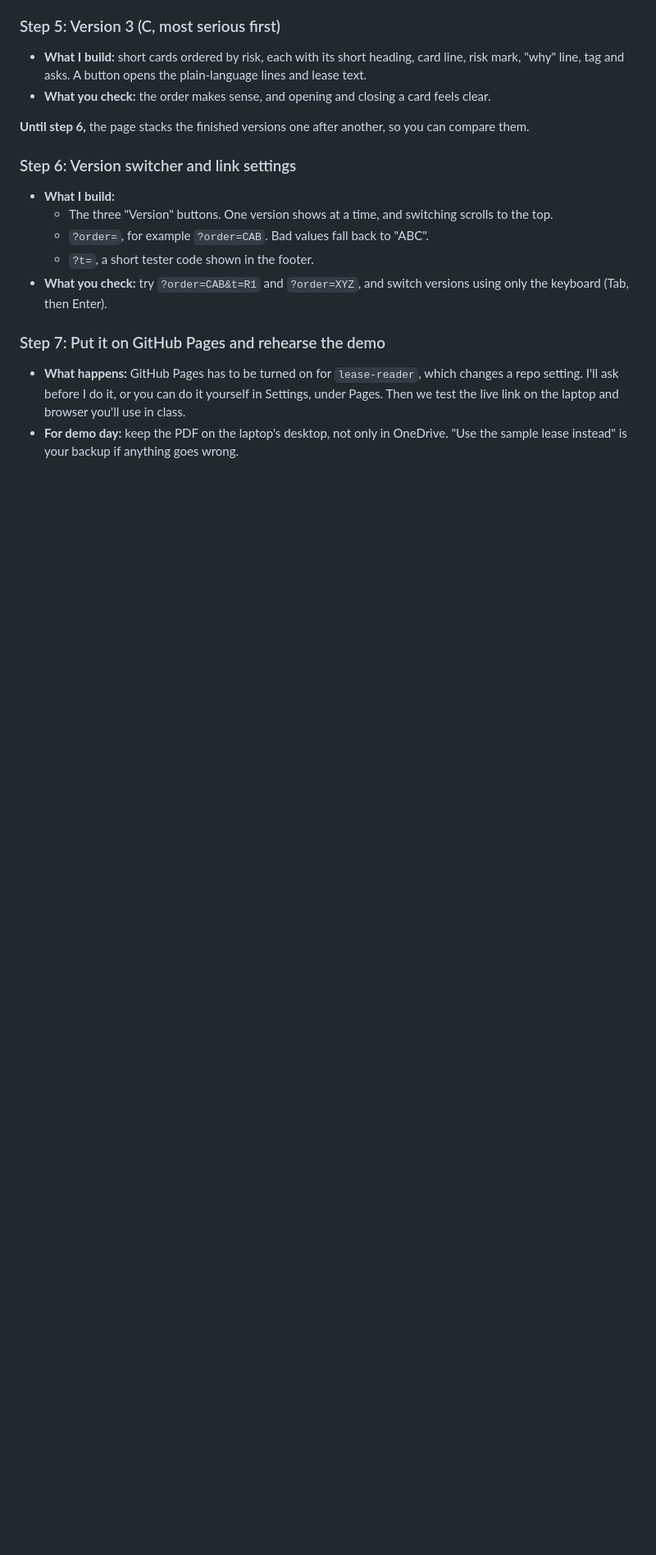
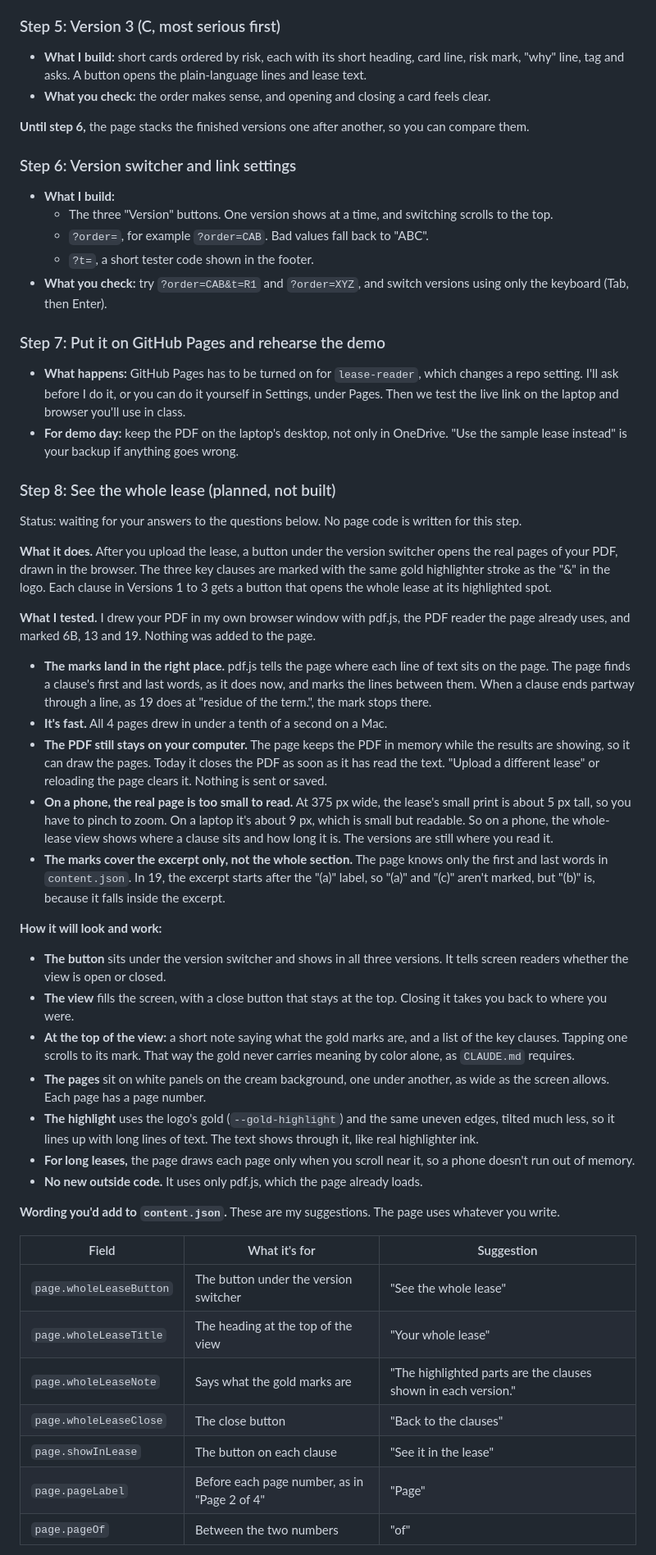
Before and after one commit to zacharybhattacharjee/lease-reader, a Markdown page: PLAN.md, the part around one of its changes. Shown at 82% size. GitHub-like rendering; blank space fills up the shorter version.

Commit message:
Plan step 8: see the whole lease with the key clauses highlighted
Co-Authored-By: Claude Opus 5.5 <noreply@anthropic.com>

```diff
--- a/PLAN.md
+++ b/PLAN.md
@@ -109,3 +109,39 @@ This is how the demo starts: upload the lease, and Version 1 shows its clauses a
 - **What happens:** GitHub Pages has to be turned on for `lease-reader`, which changes a repo setting. I'll ask before I do it, or you can do it yourself in Settings, under Pages. Then we test the live link on the laptop and browser you'll use in class.
 - **For demo day:** keep the PDF on the laptop's desktop, not only in OneDrive. "Use the sample lease instead" is your backup if anything goes wrong.
 
+### Step 8: See the whole lease (planned, not built)
+
+Status: waiting for your answers to the questions below. No page code is written for this step.
+
+**What it does.** After you upload the lease, a button under the version switcher opens the real pages of your PDF, drawn in the browser. The three key clauses are marked with the same gold highlighter stroke as the "&" in the logo. Each clause in Versions 1 to 3 gets a button that opens the whole lease at its highlighted spot.
+
+**What I tested.** I drew your PDF in my own browser window with pdf.js, the PDF reader the page already uses, and marked 6B, 13 and 19. Nothing was added to the page.
+
+- **The marks land in the right place.** pdf.js tells the page where each line of text sits on the page. The page finds a clause's first and last words, as it does now, and marks the lines between them. When a clause ends partway through a line, as 19 does at "residue of the term.", the mark stops there.
+- **It's fast.** All 4 pages drew in under a tenth of a second on a Mac.
+- **The PDF still stays on your computer.** The page keeps the PDF in memory while the results are showing, so it can draw the pages. Today it closes the PDF as soon as it has read the text. "Upload a different lease" or reloading the page clears it. Nothing is sent or saved.
+- **On a phone, the real page is too small to read.** At 375 px wide, the lease's small print is about 5 px tall, so you have to pinch to zoom. On a laptop it's about 9 px, which is small but readable. So on a phone, the whole-lease view shows where a clause sits and how long it is. The versions are still where you read it.
+- **The marks cover the excerpt only, not the whole section.** The page knows only the first and last words in `content.json`. In 19, the excerpt starts after the "(a)" label, so "(a)" and "(c)" aren't marked, but "(b)" is, because it falls inside the excerpt.
+
+**How it will look and work:**
+
+- **The button** sits under the version switcher and shows in all three versions. It tells screen readers whether the view is open or closed.
+- **The view** fills the screen, with a close button that stays at the top. Closing it takes you back to where you were.
+- **At the top of the view:** a short note saying what the gold marks are, and a list of the key clauses. Tapping one scrolls to its mark. That way the gold never carries meaning by color alone, as `CLAUDE.md` requires.
+- **The pages** sit on white panels on the cream background, one under another, as wide as the screen allows. Each page has a page number.
+- **The highlight** uses the logo's gold (`--gold-highlight`) and the same uneven edges, tilted much less, so it lines up with long lines of text. The text shows through it, like real highlighter ink.
+- **For long leases,** the page draws each page only when you scroll near it, so a phone doesn't run out of memory.
+- **No new outside code.** It uses only pdf.js, which the page already loads.
+
+**Wording you'd add to `content.json`.** These are my suggestions. The page uses whatever you write.
+
+| Field | What it's for | Suggestion |
+| --- | --- | --- |
+| `page.wholeLeaseButton` | The button under the version switcher | "See the whole lease" |
+| `page.wholeLeaseTitle` | The heading at the top of the view | "Your whole lease" |
+| `page.wholeLeaseNote` | Says what the gold marks are | "The highlighted parts are the clauses shown in each version." |
+| `page.wholeLeaseClose` | The close button | "Back to the clauses" |
+| `page.showInLease` | The button on each clause | "See it in the lease" |
+| `page.pageLabel` | Before each page number, as in "Page 2 of 4" | "Page" |
+| `page.pageOf` | Between the two numbers | "of" |
+
```
Also changed, not shown: other parts of PLAN.md (+16 -1 lines).
